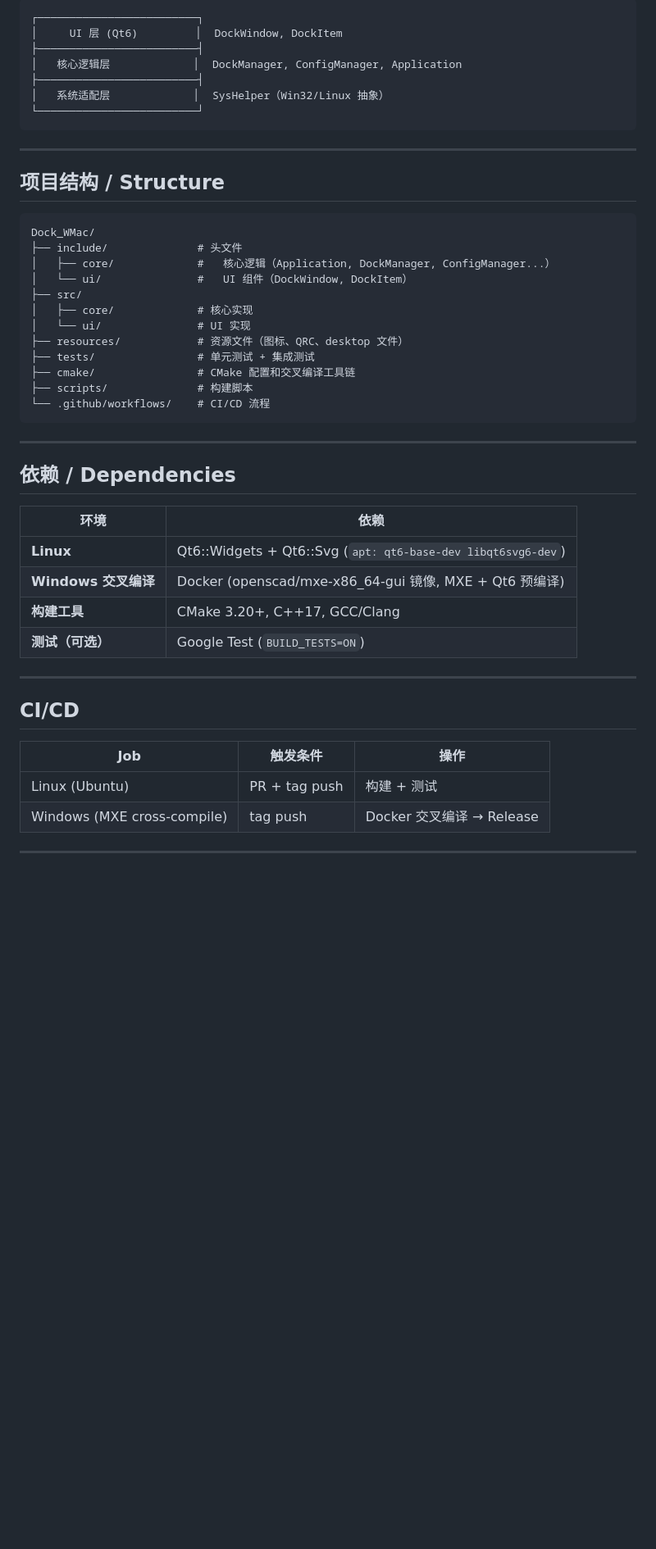
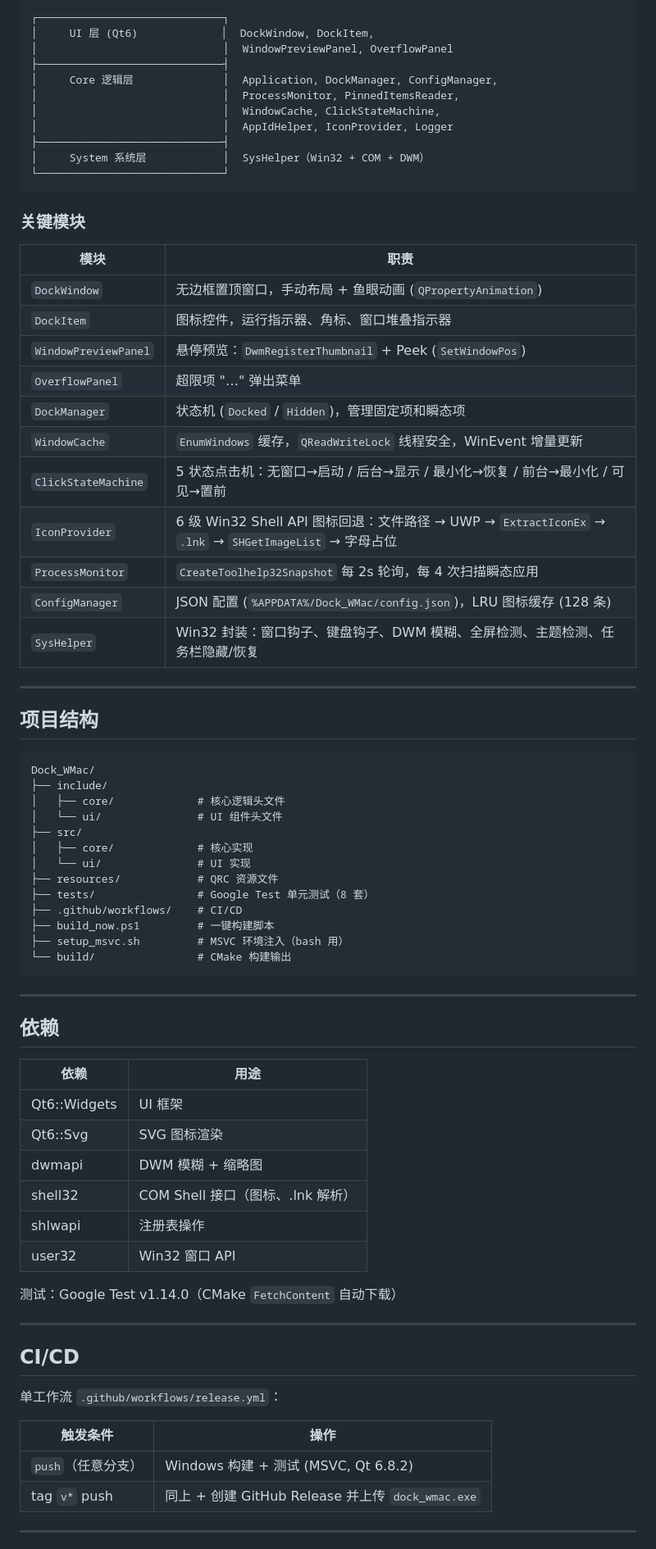
Before and after one commit to Dreamy-MoLing/Dock_WMac, a Markdown page: README.md, the part around one of its changes. Shown at 82% size. GitHub-like rendering; blank space fills up the shorter version.

````diff
--- a/README.md
+++ b/README.md
@@ -56,52 +82,79 @@ QT_QPA_PLATFORM=offscreen ctest --test-dir build
 
 ```
-┌─────────────────────────┐
-│     UI 层 (Qt6)         │  DockWindow, DockItem
-├─────────────────────────┤
-│   核心逻辑层             │  DockManager, ConfigManager, Application
-├─────────────────────────┤
-│   系统适配层             │  SysHelper（Win32/Linux 抽象）
-└─────────────────────────┘
+┌─────────────────────────────┐
+│     UI 层 (Qt6)             │  DockWindow, DockItem,
+│                             │  WindowPreviewPanel, OverflowPanel
+├─────────────────────────────┤
+│     Core 逻辑层              │  Application, DockManager, ConfigManager,
+│                             │  ProcessMonitor, PinnedItemsReader,
+│                             │  WindowCache, ClickStateMachine,
+│                             │  AppIdHelper, IconProvider, Logger
+├─────────────────────────────┤
+│     System 系统层            │  SysHelper（Win32 + COM + DWM）
+└─────────────────────────────┘
+```
+
+### 关键模块
+
+| 模块 | 职责 |
+|------|------|
+| `DockWindow` | 无边框置顶窗口，手动布局 + 鱼眼动画 (`QPropertyAnimation`) |
+| `DockItem` | 图标控件，运行指示器、角标、窗口堆叠指示器 |
+| `WindowPreviewPanel` | 悬停预览：`DwmRegisterThumbnail` + Peek (`SetWindowPos`) |
+| `OverflowPanel` | 超限项 "…" 弹出菜单 |
+| `DockManager` | 状态机 (`Docked` / `Hidden`)，管理固定项和瞬态项 |
+| `WindowCache` | `EnumWindows` 缓存，`QReadWriteLock` 线程安全，WinEvent 增量更新 |
+| `ClickStateMachine` | 5 状态点击机：无窗口→启动 / 后台→显示 / 最小化→恢复 / 前台→最小化 / 可见→置前 |
+| `IconProvider` | 6 级 Win32 Shell API 图标回退：文件路径 → UWP → `ExtractIconEx` → `.lnk` → `SHGetImageList` → 字母占位 |
+| `ProcessMonitor` | `CreateToolhelp32Snapshot` 每 2s 轮询，每 4 次扫描瞬态应用 |
+| `ConfigManager` | JSON 配置 (`%APPDATA%/Dock_WMac/config.json`)，LRU 图标缓存 (128 条) |
+| `SysHelper` | Win32 封装：窗口钩子、键盘钩子、DWM 模糊、全屏检测、主题检测、任务栏隐藏/恢复 |
+
+---
+
+## 项目结构
+
+```
+Dock_WMac/
+├── include/
+│   ├── core/             # 核心逻辑头文件
+│   └── ui/               # UI 组件头文件
+├── src/
+│   ├── core/             # 核心实现
+│   └── ui/               # UI 实现
+├── resources/            # QRC 资源文件
+├── tests/                # Google Test 单元测试（8 套）
+├── .github/workflows/    # CI/CD
+├── build_now.ps1         # 一键构建脚本
+├── setup_msvc.sh         # MSVC 环境注入（bash 用）
+└── build/                # CMake 构建输出
 ```
 
 ---
 
-## 项目结构 / Structure
+## 依赖
 
-```
-Dock_WMac/
-├── include/              # 头文件
-│   ├── core/             #   核心逻辑（Application, DockManager, ConfigManager...）
-│   └── ui/               #   UI 组件（DockWindow, DockItem）
-├── src/
-│   ├── core/             # 核心实现
-│   └── ui/               # UI 实现
-├── resources/            # 资源文件（图标、QRC、desktop 文件）
-├── tests/                # 单元测试 + 集成测试
-├── cmake/                # CMake 配置和交叉编译工具链
-├── scripts/              # 构建脚本
-└── .github/workflows/    # CI/CD 流程
-```
+| 依赖 | 用途 |
+|------|------|
+| Qt6::Widgets | UI 框架 |
+| Qt6::Svg | SVG 图标渲染 |
+| dwmapi | DWM 模糊 + 缩略图 |
+| shell32 | COM Shell 接口（图标、.lnk 解析） |
+| shlwapi | 注册表操作 |
+| user32 | Win32 窗口 API |
 
----
-
-## 依赖 / Dependencies
-
-| 环境 | 依赖 |
-|------|------|
-| **Linux** | Qt6::Widgets + Qt6::Svg (`apt: qt6-base-dev libqt6svg6-dev`) |
-| **Windows 交叉编译** | Docker (openscad/mxe-x86_64-gui 镜像, MXE + Qt6 预编译) |
-| **构建工具** | CMake 3.20+, C++17, GCC/Clang |
-| **测试（可选）** | Google Test (`BUILD_TESTS=ON`) |
+测试：Google Test v1.14.0（CMake `FetchContent` 自动下载）
 
 ---
 
 ## CI/CD
 
-| Job | 触发条件 | 操作 |
-|-----|---------|------|
-| Linux (Ubuntu) | PR + tag push | 构建 + 测试 |
-| Windows (MXE cross-compile) | tag push | Docker 交叉编译 → Release |
+单工作流 `.github/workflows/release.yml`：
+
+| 触发条件 | 操作 |
+|---------|------|
+| `push`（任意分支） | Windows 构建 + 测试 (MSVC, Qt 6.8.2) |
+| tag `v*` push | 同上 + 创建 GitHub Release 并上传 `dock_wmac.exe` |
 
 ---
 
````
Also changed, not shown: other parts of README.md (+57 -31 lines).
